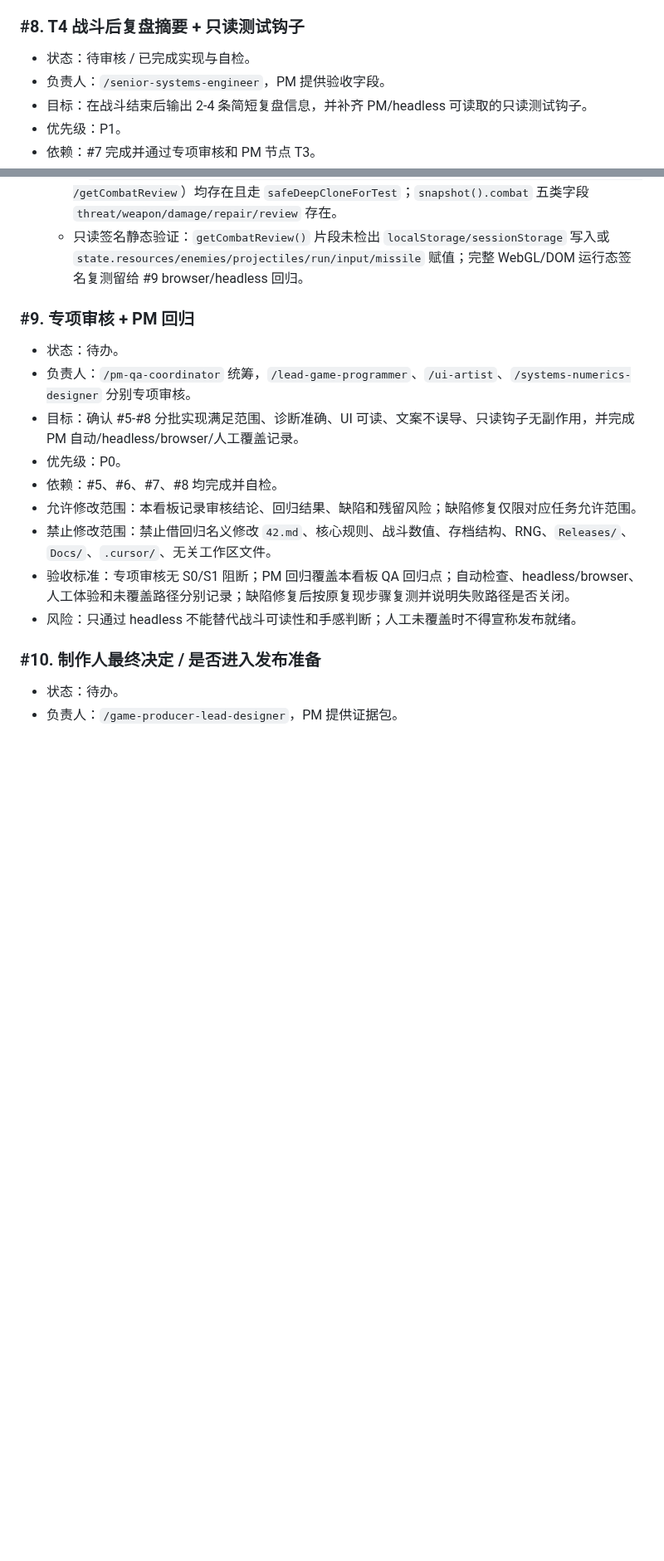
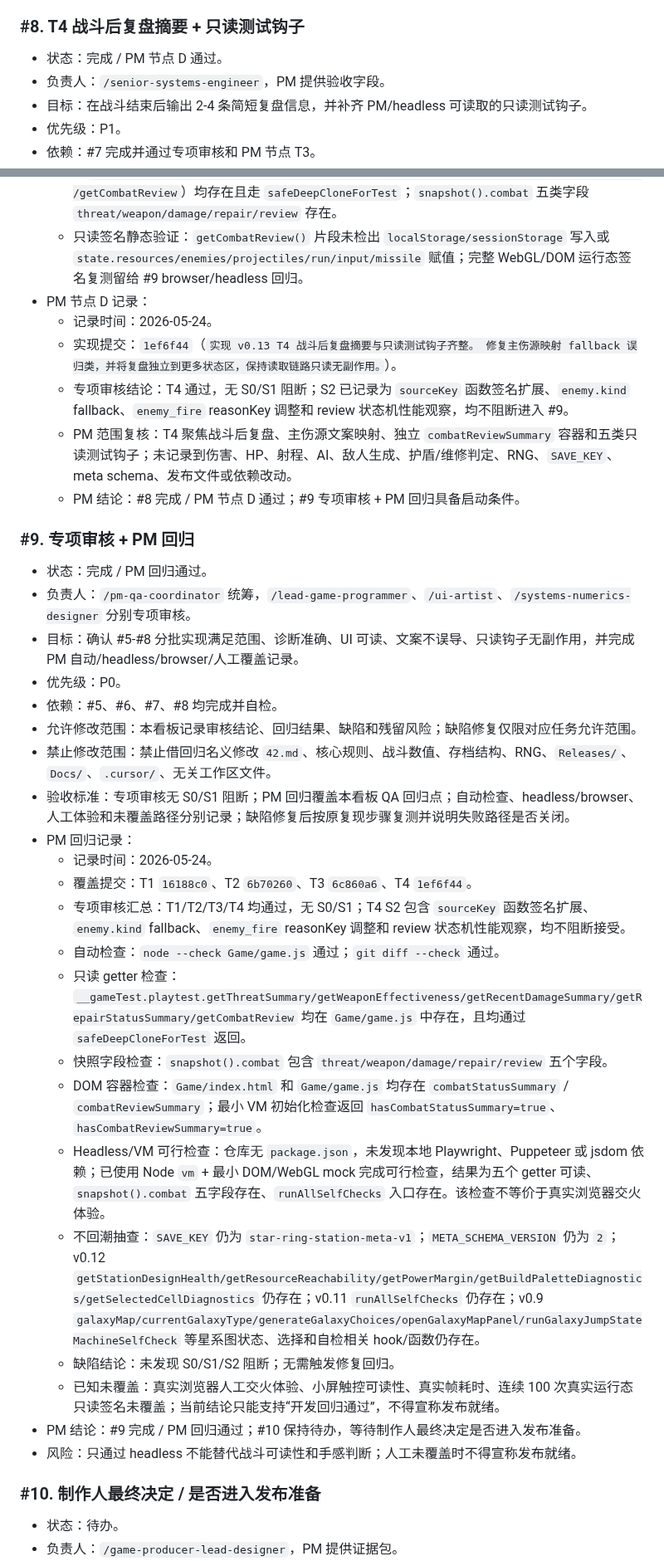
Before and after one commit to Ax72864/SDSpaceGame, a Markdown page: Workspaces/pm-qa-coordinator/v0.13.0-combat-threat-readability-kanban.md, 2 parts joined by grey strips. Shown at 83% size. Drawn GitHub-style; blank space fills up the shorter version.

Commit message:
记录 v0.13 T4 PM节点D与PM回归
Co-authored-by: Cursor <cursoragent@cursor.com>

```diff
--- a/Workspaces/pm-qa-coordinator/v0.13.0-combat-threat-readability-kanban.md
+++ b/Workspaces/pm-qa-coordinator/v0.13.0-combat-threat-readability-kanban.md
@@ -258,7 +259,7 @@
 
 ### #8. T4 战斗后复盘摘要 + 只读测试钩子
 
-- 状态：待审核 / 已完成实现与自检。
+- 状态：完成 / PM 节点 D 通过。
 - 负责人：`/senior-systems-engineer`，PM 提供验收字段。
 - 目标：在战斗结束后输出 2-4 条简短复盘信息，并补齐 PM/headless 可读取的只读测试钩子。
 - 优先级：P1。
@@ -278,10 +279,16 @@
   - `node --check Game/game.js` 通过；`git diff --check` 通过；ReadLints（`Game/game.js`、`Game/index.html`、`Game/style.css`、本看板）无新增阻断。
   - 静态/VM 可行验证：五个战斗 getter（`getThreatSummary/getWeaponEffectiveness/getRecentDamageSummary/getRepairStatusSummary/getCombatReview`）均存在且走 `safeDeepCloneForTest`；`snapshot().combat` 五类字段 `threat/weapon/damage/repair/review` 存在。
   - 只读签名静态验证：`getCombatReview()` 片段未检出 `localStorage/sessionStorage` 写入或 `state.resources/enemies/projectiles/run/input/missile` 赋值；完整 WebGL/DOM 运行态签名复测留给 #9 browser/headless 回归。
+- PM 节点 D 记录：
+  - 记录时间：2026-05-24。
+  - 实现提交：`1ef6f44`（`实现 v0.13 T4 战斗后复盘摘要与只读测试钩子齐整。 修复主伤源映射 fallback 误归类，并将复盘独立到更多状态区，保持读取链路只读无副作用。`）。
+  - 专项审核结论：T4 通过，无 S0/S1 阻断；S2 已记录为 `sourceKey` 函数签名扩展、`enemy.kind` fallback、`enemy_fire` reasonKey 调整和 review 状态机性能观察，均不阻断进入 #9。
+  - PM 范围复核：T4 聚焦战斗后复盘、主伤源文案映射、独立 `combatReviewSummary` 容器和五类只读测试钩子；未记录到伤害、HP、射程、AI、敌人生成、护盾/维修判定、RNG、`SAVE_KEY`、meta schema、发布文件或依赖改动。
+  - PM 结论：#8 完成 / PM 节点 D 通过；#9 专项审核 + PM 回归具备启动条件。
 
 ### #9. 专项审核 + PM 回归
 
-- 状态：待办。
+- 状态：完成 / PM 回归通过。
 - 负责人：`/pm-qa-coordinator` 统筹，`/lead-game-programmer`、`/ui-artist`、`/systems-numerics-designer` 分别专项审核。
 - 目标：确认 #5-#8 分批实现满足范围、诊断准确、UI 可读、文案不误导、只读钩子无副作用，并完成 PM 自动/headless/browser/人工覆盖记录。
 - 优先级：P0。
@@ -289,6 +296,19 @@
 - 允许修改范围：本看板记录审核结论、回归结果、缺陷和残留风险；缺陷修复仅限对应任务允许范围。
 - 禁止修改范围：禁止借回归名义修改 `42.md`、核心规则、战斗数值、存档结构、RNG、`Releases/`、`Docs/`、`.cursor/`、无关工作区文件。
 - 验收标准：专项审核无 S0/S1 阻断；PM 回归覆盖本看板 QA 回归点；自动检查、headless/browser、人工体验和未覆盖路径分别记录；缺陷修复后按原复现步骤复测并说明失败路径是否关闭。
+- PM 回归记录：
+  - 记录时间：2026-05-24。
+  - 覆盖提交：T1 `16188c0`、T2 `6b70260`、T3 `6c860a6`、T4 `1ef6f44`。
+  - 专项审核汇总：T1/T2/T3/T4 均通过，无 S0/S1；T4 S2 包含 `sourceKey` 函数签名扩展、`enemy.kind` fallback、`enemy_fire` reasonKey 调整和 review 状态机性能观察，均不阻断接受。
+  - 自动检查：`node --check Game/game.js` 通过；`git diff --check` 通过。
+  - 只读 getter 检查：`__gameTest.playtest.getThreatSummary/getWeaponEffectiveness/getRecentDamageSummary/getRepairStatusSummary/getCombatReview` 均在 `Game/game.js` 中存在，且均通过 `safeDeepCloneForTest` 返回。
+  - 快照字段检查：`snapshot().combat` 包含 `threat/weapon/damage/repair/review` 五个字段。
+  - DOM 容器检查：`Game/index.html` 和 `Game/game.js` 均存在 `combatStatusSummary` / `combatReviewSummary`；最小 VM 初始化检查返回 `hasCombatStatusSummary=true`、`hasCombatReviewSummary=true`。
+  - Headless/VM 可行检查：仓库无 `package.json`，未发现本地 Playwright、Puppeteer 或 jsdom 依赖；已使用 Node `vm` + 最小 DOM/WebGL mock 完成可行检查，结果为五个 getter 可读、`snapshot().combat` 五字段存在、`runAllSelfChecks` 入口存在。该检查不等价于真实浏览器交火体验。
+  - 不回潮抽查：`SAVE_KEY` 仍为 `star-ring-station-meta-v1`；`META_SCHEMA_VERSION` 仍为 `2`；v0.12 `getStationDesignHealth/getResourceReachability/getPowerMargin/getBuildPaletteDiagnostics/getSelectedCellDiagnostics` 仍存在；v0.11 `runAllSelfChecks` 仍存在；v0.9 `galaxyMap/currentGalaxyType/generateGalaxyChoices/openGalaxyMapPanel/runGalaxyJumpStateMachineSelfCheck` 等星系图状态、选择和自检相关 hook/函数仍存在。
+  - 缺陷结论：未发现 S0/S1/S2 阻断；无需触发修复回归。
+  - 已知未覆盖：真实浏览器人工交火体验、小屏触控可读性、真实帧耗时、连续 100 次真实运行态只读签名未覆盖；当前结论只能支持“开发回归通过”，不得宣称发布就绪。
+- PM 结论：#9 完成 / PM 回归通过；#10 保持待办，等待制作人最终决定是否进入发布准备。
 - 风险：只通过 headless 不能替代战斗可读性和手感判断；人工未覆盖时不得宣称发布就绪。
 
 ### #10. 制作人最终决定 / 是否进入发布准备
```
Also changed, not shown: other parts of Workspaces/pm-qa-coordinator/v0.13.0-combat-threat-readability-kanban.md (+3 -2 lines).
